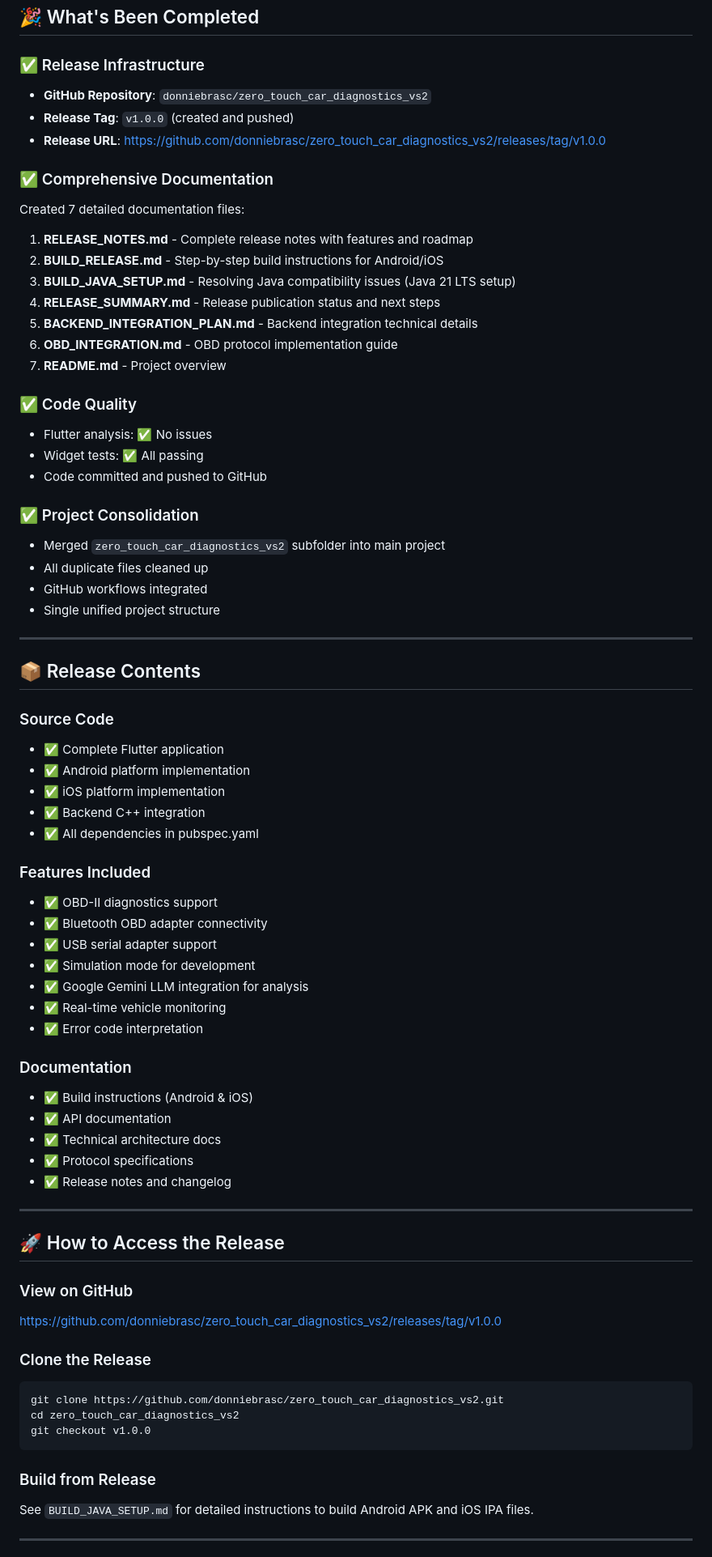
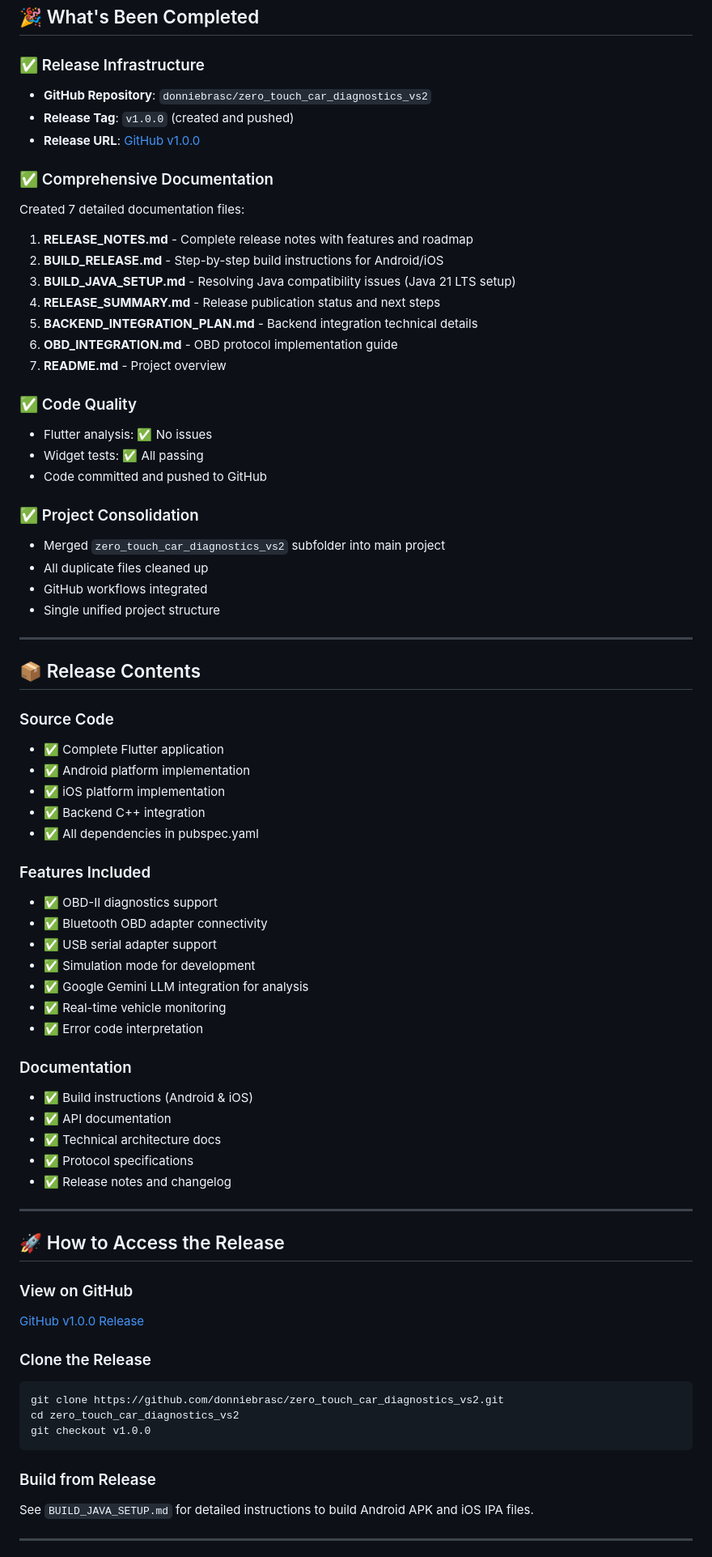
Before and after one commit to kellinheller/zero_touch_car_diagnostics, a Markdown page: RELEASE_COMPLETE.md, the part around one of its changes. Shown at 81% size. Drawn GitHub-style.

````diff
--- a/RELEASE_COMPLETE.md
+++ b/RELEASE_COMPLETE.md
@@ -9,12 +9,15 @@ The **Zero-Touch Car Diagnostics v1.0.0** release has been successfully prepared
 ## 🎉 What's Been Completed
 
 ### ✅ Release Infrastructure
+
 - **GitHub Repository**: `donniebrasc/zero_touch_car_diagnostics_vs2`
 - **Release Tag**: `v1.0.0` (created and pushed)
-- **Release URL**: https://github.com/donniebrasc/zero_touch_car_diagnostics_vs2/releases/tag/v1.0.0
+- **Release URL**: [GitHub v1.0.0](https://github.com/donniebrasc/zero_touch_car_diagnostics_vs2/releases/tag/v1.0.0)
 
 ### ✅ Comprehensive Documentation
+
 Created 7 detailed documentation files:
+
 1. **RELEASE_NOTES.md** - Complete release notes with features and roadmap
 2. **BUILD_RELEASE.md** - Step-by-step build instructions for Android/iOS
 3. **BUILD_JAVA_SETUP.md** - Resolving Java compatibility issues (Java 21 LTS setup)
@@ -24,11 +27,13 @@ Created 7 detailed documentation files:
 7. **README.md** - Project overview
 
 ### ✅ Code Quality
+
 - Flutter analysis: ✅ No issues
 - Widget tests: ✅ All passing
 - Code committed and pushed to GitHub
 
 ### ✅ Project Consolidation
+
 - Merged `zero_touch_car_diagnostics_vs2` subfolder into main project
 - All duplicate files cleaned up
 - GitHub workflows integrated
@@ -39,6 +44,7 @@ Created 7 detailed documentation files:
 ## 📦 Release Contents
 
 ### Source Code
+
 - ✅ Complete Flutter application
 - ✅ Android platform implementation
 - ✅ iOS platform implementation
@@ -46,6 +52,7 @@ Created 7 detailed documentation files:
 - ✅ All dependencies in pubspec.yaml
 
 ### Features Included
+
 - ✅ OBD-II diagnostics support
 - ✅ Bluetooth OBD adapter connectivity
 - ✅ USB serial adapter support
@@ -55,6 +62,7 @@ Created 7 detailed documentation files:
 - ✅ Error code interpretation
 
 ### Documentation
+
 - ✅ Build instructions (Android & iOS)
 - ✅ API documentation
 - ✅ Technical architecture docs
@@ -66,9 +74,11 @@ Created 7 detailed documentation files:
 ## 🚀 How to Access the Release
 
 ### View on GitHub
-https://github.com/donniebrasc/zero_touch_car_diagnostics_vs2/releases/tag/v1.0.0
+
+[GitHub v1.0.0 Release](https://github.com/donniebrasc/zero_touch_car_diagnostics_vs2/releases/tag/v1.0.0)
 
 ### Clone the Release
+
 ```bash
 git clone https://github.com/donniebrasc/zero_touch_car_diagnostics_vs2.git
 cd zero_touch_car_diagnostics_vs2
@@ -76,6 +86,7 @@ git checkout v1.0.0
 ```
 
 ### Build from Release
+
 See `BUILD_JAVA_SETUP.md` for detailed instructions to build Android APK and iOS IPA files.
 
 ---
````
Also changed, not shown: other parts of RELEASE_COMPLETE.md (+48 -37 lines), BUILD_JAVA_SETUP.md (+1 -0 lines).
